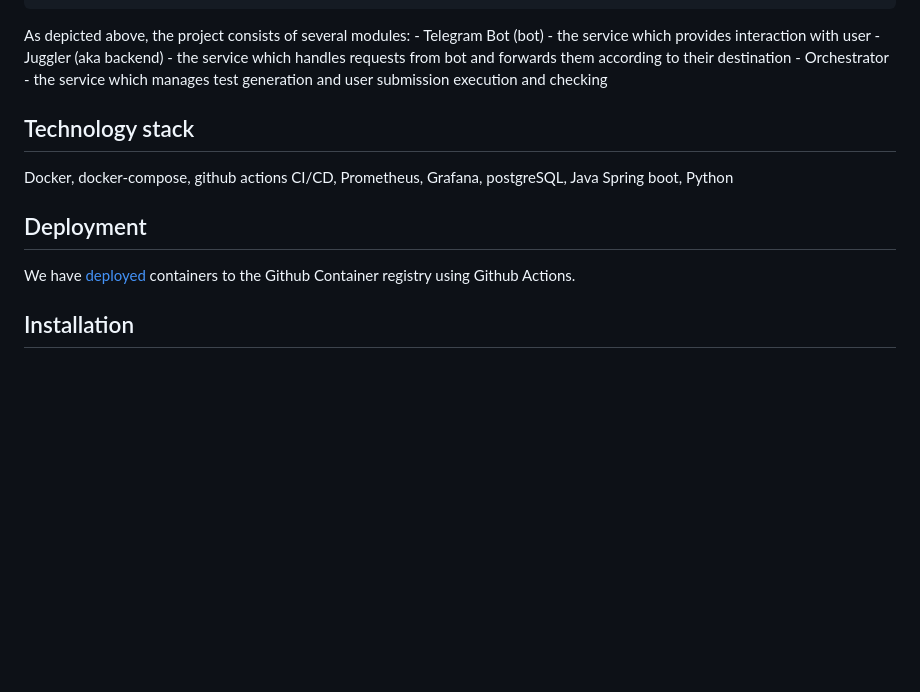
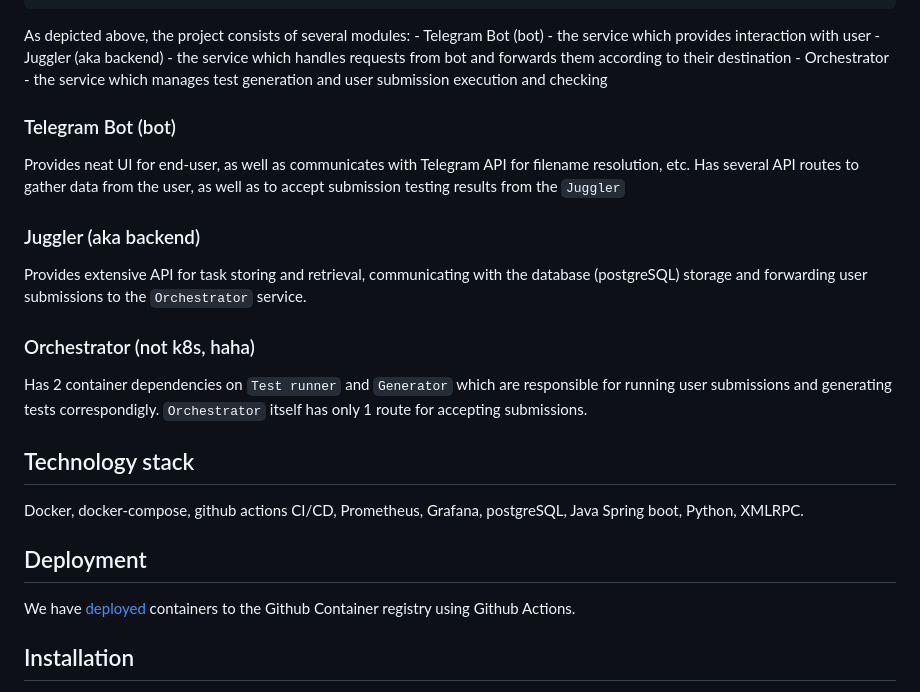
Before and after one commit to NAD777/leetforces, a Markdown page: README.md, the part around the change. Rendered like a GitHub page; blank space fills up the shorter version.

```diff
--- a/README.md
+++ b/README.md
@@ -46,11 +46,24 @@ As depicted above, the project consists of several modules:
 destination
     - Orchestrator - the service which manages test generation and user submission execution and checking
 
+### Telegram Bot (bot)
+Provides neat UI for end-user, as well as communicates with Telegram API for filename resolution, etc. Has several API
+routes to gather data from the user, as well as to accept submission testing results from the `Juggler`
+
+### Juggler (aka backend)
+Provides extensive API for task storing and retrieval, communicating with the database (postgreSQL) storage and
+forwarding user submissions to the `Orchestrator` service.
+
+### Orchestrator  (not k8s, haha)
+Has 2 container dependencies on `Test runner` and `Generator` which are responsible for running user submissions and
+generating tests correspondigly. `Orchestrator` itself has only 1 route for accepting submissions.
+
 ## Technology stack
-Docker, docker-compose, github actions CI/CD, Prometheus, Grafana, postgreSQL, Java Spring boot, Python
+Docker, docker-compose, github actions CI/CD, Prometheus, Grafana, postgreSQL, Java Spring boot, Python, XMLRPC.
 
 ## Deployment
-We have [deployed](https://github.com/users/NAD777/packages?repo_name=codetest_bot) containers to the Github Container registry using Github Actions.
+We have [deployed](https://github.com/users/NAD777/packages?repo_name=codetest_bot) containers to the Github Container
+registry using Github Actions.
 
 ## Installation
 - Install docker-compose and docker packages according to your operating systems guidelines first.
```
